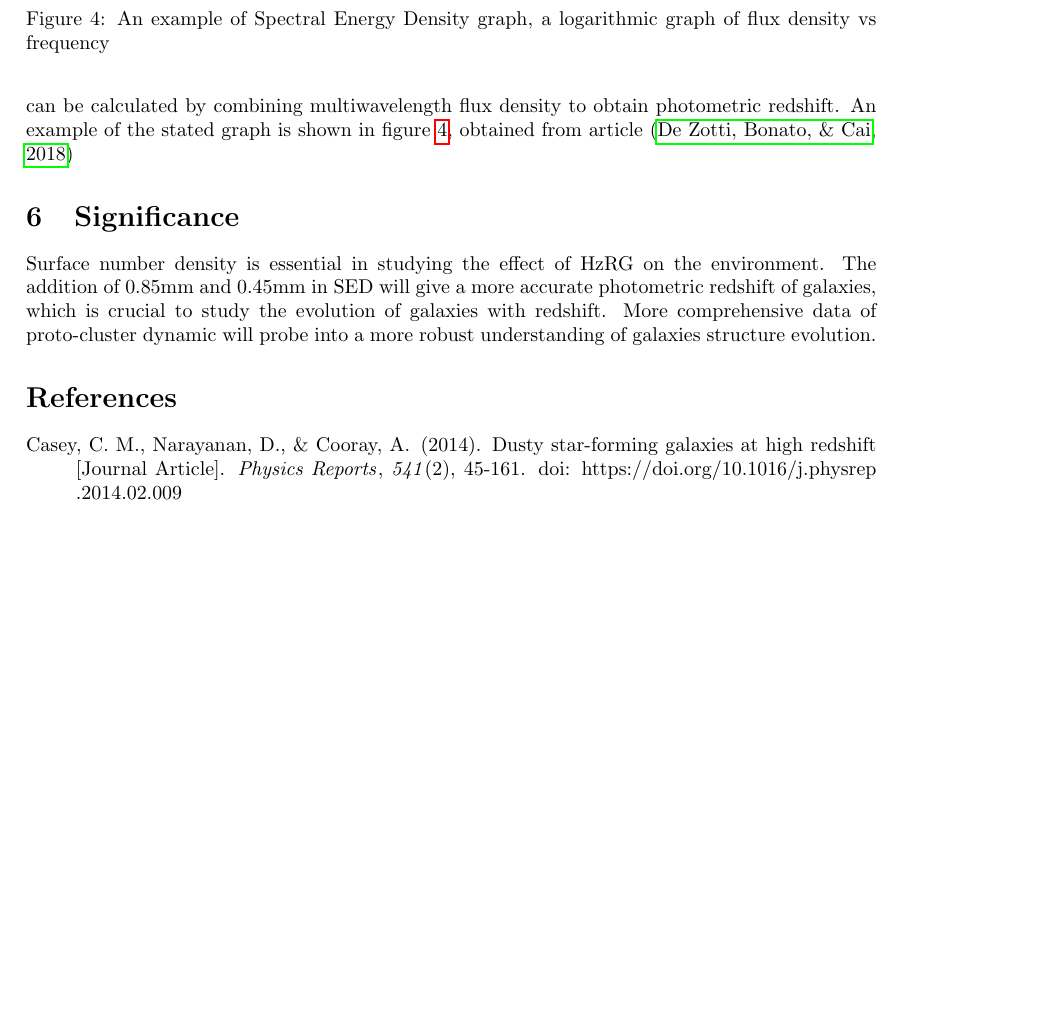
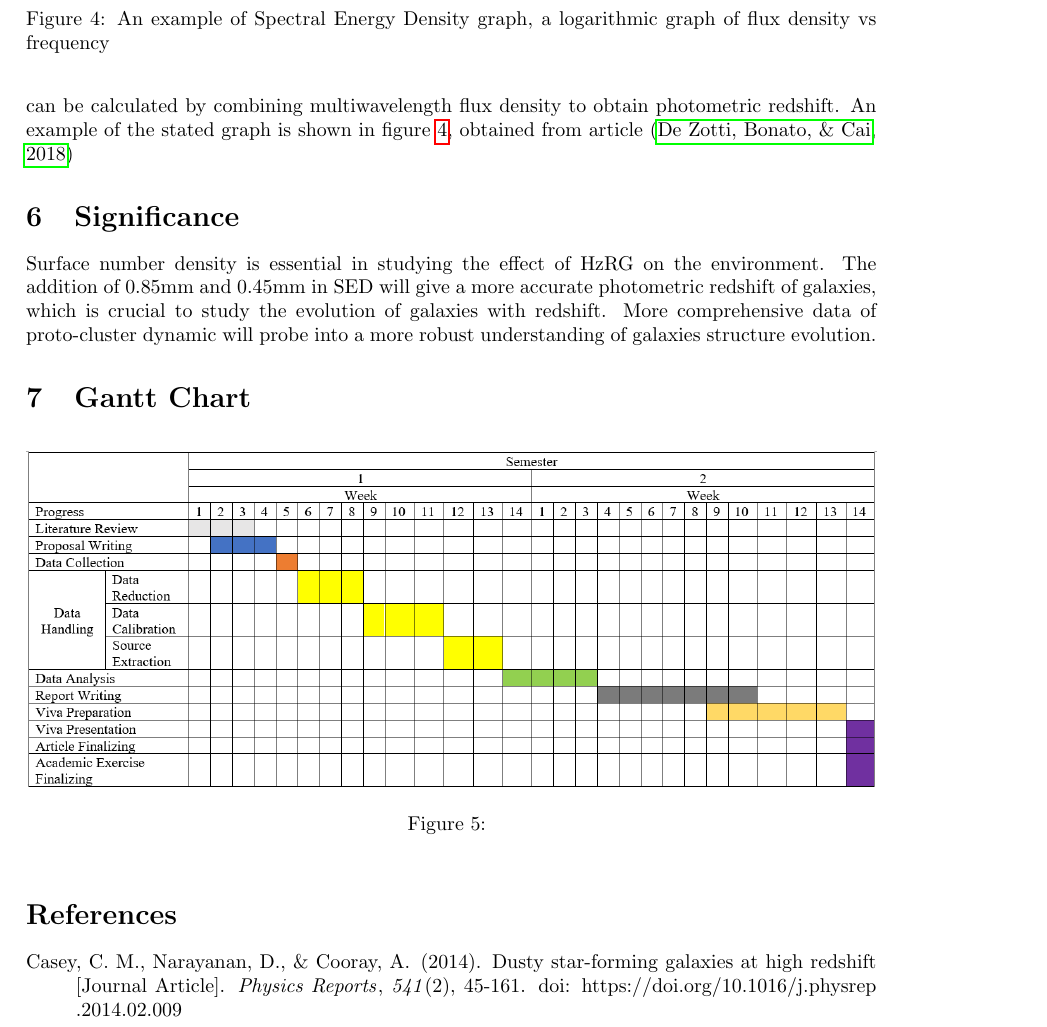
Before and after one commit to Lim1029/SIF3004, a LaTeX document (main.tex): part of page 4 of 5, cut so that both start at the same text, the shorter picture padded with empty space. Compiled offline with pdfLaTeX.

Commit message:
add gantt chart

```diff
--- a/main.tex
+++ b/main.tex
@@ -99,6 +99,14 @@ A reduced, low noise data similar to figure \ref{fig:reducevsunreduce}b should b
 \section{Significance}
 Surface number density is essential in studying the effect of HzRG on the environment. The addition of 0.85mm and 0.45mm in SED will give a more accurate photometric redshift of galaxies, which is crucial to study the evolution of galaxies with redshift. More comprehensive data of proto-cluster dynamic will probe into a more robust understanding of galaxies structure evolution.
 
+\section{Gantt Chart}
+\begin{figure}[h]
+    \centering
+    \includegraphics[width=150mm]{gantt chart.png}
+    \caption{}
+    \label{fig:ganttchart}
+\end{figure}
+
 \bibliographystyle{apacite}
 \bibliography{sample}
 
```
Also changed, not shown: gantt chart.png (added), main.pdf, 6 other files.
